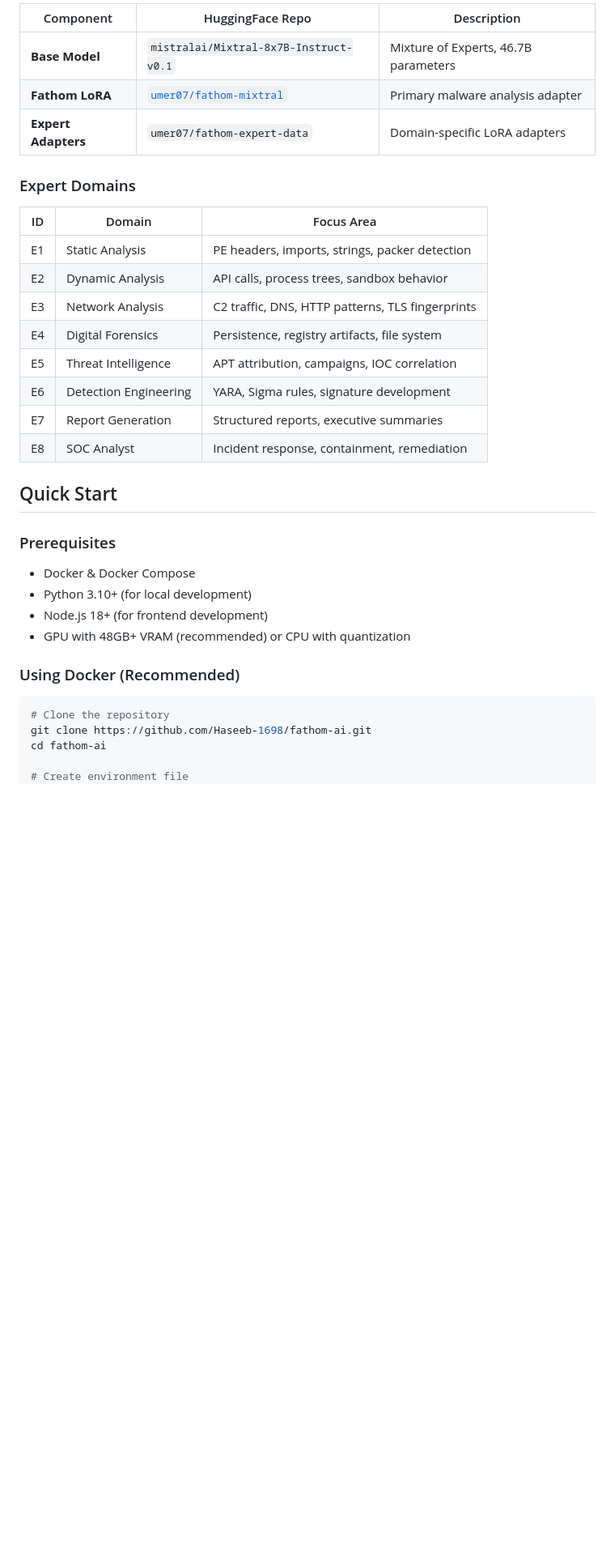
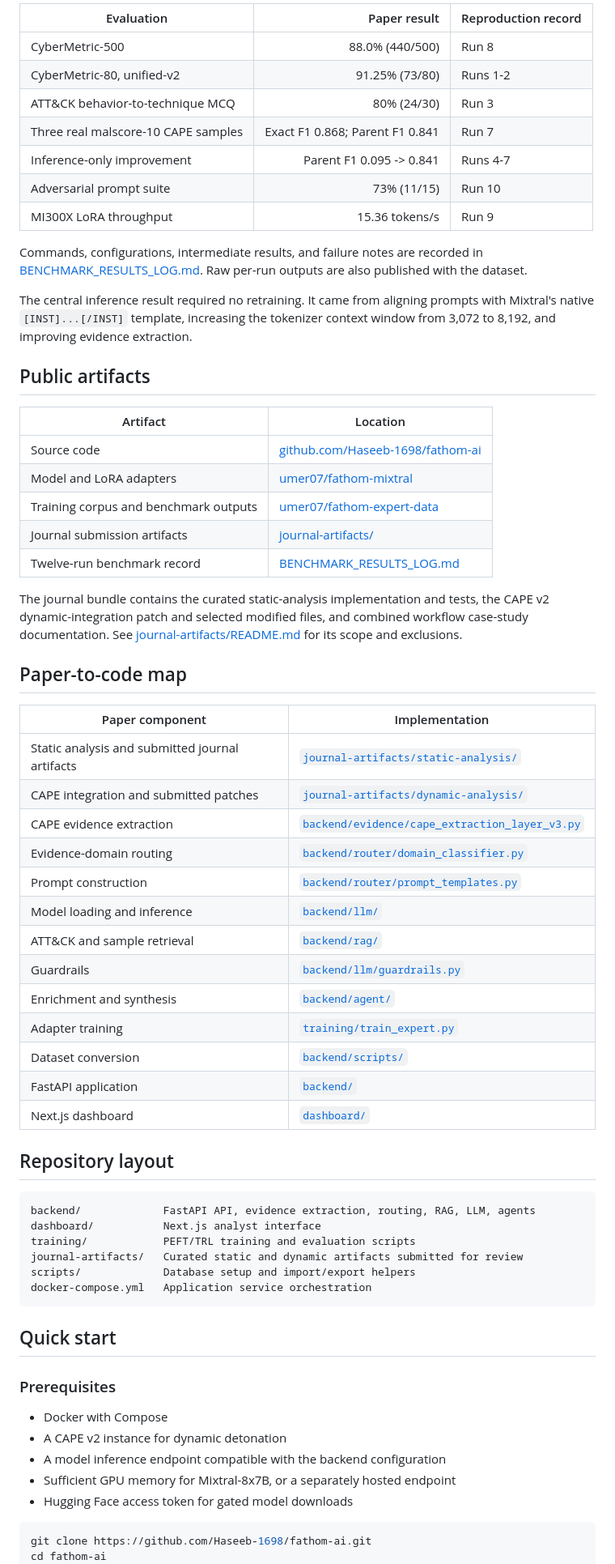
Before and after one commit to Haseeb-1698/fathom-ai, a Markdown page: README.md, the part around one of its changes. Shown at 81% size. GitHub-like rendering; blank space fills up the shorter version.

Commit message:
docs: align README with paper and artifacts

````diff
--- a/README.md
+++ b/README.md
@@ -115,38 +64,78 @@ Fathom uses a fine-tuned Mixtral-8x7B-Instruct model with LoRA adapters:
 
-| Component | HuggingFace Repo | Description |
-|-----------|------------------|-------------|
-| **Base Model** | `mistralai/Mixtral-8x7B-Instruct-v0.1` | Mixture of Experts, 46.7B parameters |
-| **Fathom LoRA** | [`umer07/fathom-mixtral`](https://huggingface.co/umer07/fathom-mixtral) | Primary malware analysis adapter |
-| **Expert Adapters** | `umer07/fathom-expert-data` | Domain-specific LoRA adapters |
+| Evaluation | Paper result | Reproduction record |
+|---|---:|---|
+| CyberMetric-500 | 88.0% (440/500) | Run 8 |
+| CyberMetric-80, unified-v2 | 91.25% (73/80) | Runs 1-2 |
+| ATT&CK behavior-to-technique MCQ | 80% (24/30) | Run 3 |
+| Three real malscore-10 CAPE samples | Exact F1 0.868; Parent F1 0.841 | Run 7 |
+| Inference-only improvement | Parent F1 0.095 -> 0.841 | Runs 4-7 |
+| Adversarial prompt suite | 73% (11/15) | Run 10 |
+| MI300X LoRA throughput | 15.36 tokens/s | Run 9 |
 
-### Expert Domains
+Commands, configurations, intermediate results, and failure notes are recorded
+in [BENCHMARK_RESULTS_LOG.md](BENCHMARK_RESULTS_LOG.md). Raw per-run outputs are
+also published with the dataset.
 
-| ID | Domain | Focus Area |
-|----|--------|------------|
-| E1 | Static Analysis | PE headers, imports, strings, packer detection |
-| E2 | Dynamic Analysis | API calls, process trees, sandbox behavior |
-| E3 | Network Analysis | C2 traffic, DNS, HTTP patterns, TLS fingerprints |
-| E4 | Digital Forensics | Persistence, registry artifacts, file system |
-| E5 | Threat Intelligence | APT attribution, campaigns, IOC correlation |
-| E6 | Detection Engineering | YARA, Sigma rules, signature development |
-| E7 | Report Generation | Structured reports, executive summaries |
-| E8 | SOC Analyst | Incident response, containment, remediation |
+The central inference result required no retraining. It came from aligning
+prompts with Mixtral's native `[INST]...[/INST]` template, increasing the
+tokenizer context window from 3,072 to 8,192, and improving evidence extraction.
 
-## Quick Start
+## Public artifacts
+
+| Artifact | Location |
+|---|---|
+| Source code | [github.com/Haseeb-1698/fathom-ai](https://github.com/Haseeb-1698/fathom-ai) |
+| Model and LoRA adapters | [umer07/fathom-mixtral](https://huggingface.co/umer07/fathom-mixtral) |
+| Training corpus and benchmark outputs | [umer07/fathom-expert-data](https://huggingface.co/datasets/umer07/fathom-expert-data) |
+| Journal submission artifacts | [journal-artifacts/](journal-artifacts/) |
+| Twelve-run benchmark record | [BENCHMARK_RESULTS_LOG.md](BENCHMARK_RESULTS_LOG.md) |
+
+The journal bundle contains the curated static-analysis implementation and
+tests, the CAPE v2 dynamic-integration patch and selected modified files, and
+combined workflow case-study documentation. See
+[journal-artifacts/README.md](journal-artifacts/README.md) for its scope and
+exclusions.
+
+## Paper-to-code map
+
+| Paper component | Implementation |
+|---|---|
+| Static analysis and submitted journal artifacts | [`journal-artifacts/static-analysis/`](journal-artifacts/static-analysis/) |
+| CAPE integration and submitted patches | [`journal-artifacts/dynamic-analysis/`](journal-artifacts/dynamic-analysis/) |
+| CAPE evidence extraction | [`backend/evidence/cape_extraction_layer_v3.py`](backend/evidence/cape_extraction_layer_v3.py) |
+| Evidence-domain routing | [`backend/router/domain_classifier.py`](backend/router/domain_classifier.py) |
+| Prompt construction | [`backend/router/prompt_templates.py`](backend/router/prompt_templates.py) |
+| Model loading and inference | [`backend/llm/`](backend/llm/) |
+| ATT&CK and sample retrieval | [`backend/rag/`](backend/rag/) |
+| Guardrails | [`backend/llm/guardrails.py`](backend/llm/guardrails.py) |
+| Enrichment and synthesis | [`backend/agent/`](backend/agent/) |
+| Adapter training | [`training/train_expert.py`](training/train_expert.py) |
+| Dataset conversion | [`backend/scripts/`](backend/scripts/) |
+| FastAPI application | [`backend/`](backend/) |
+| Next.js dashboard | [`dashboard/`](dashboard/) |
+
+## Repository layout
+
+```text
+backend/             FastAPI API, evidence extraction, routing, RAG, LLM, agents
+dashboard/           Next.js analyst interface
+training/            PEFT/TRL training and evaluation scripts
+journal-artifacts/   Curated static and dynamic artifacts submitted for review
+scripts/             Database setup and import/export helpers
+docker-compose.yml   Application service orchestration
+```
+
+## Quick start
 
 ### Prerequisites
 
-- Docker & Docker Compose
-- Python 3.10+ (for local development)
-- Node.js 18+ (for frontend development)
-- GPU with 48GB+ VRAM (recommended) or CPU with quantization
-
-### Using Docker (Recommended)
+- Docker with Compose
+- A CAPE v2 instance for dynamic detonation
+- A model inference endpoint compatible with the backend configuration
+- Sufficient GPU memory for Mixtral-8x7B, or a separately hosted endpoint
+- Hugging Face access token for gated model downloads
 
 ```bash
-# Clone the repository
 git clone https://github.com/Haseeb-1698/fathom-ai.git
 cd fathom-ai
-
-# Create environment file
 cp .env.example .env
````
Also changed, not shown: other parts of README.md (+134 -210 lines).
